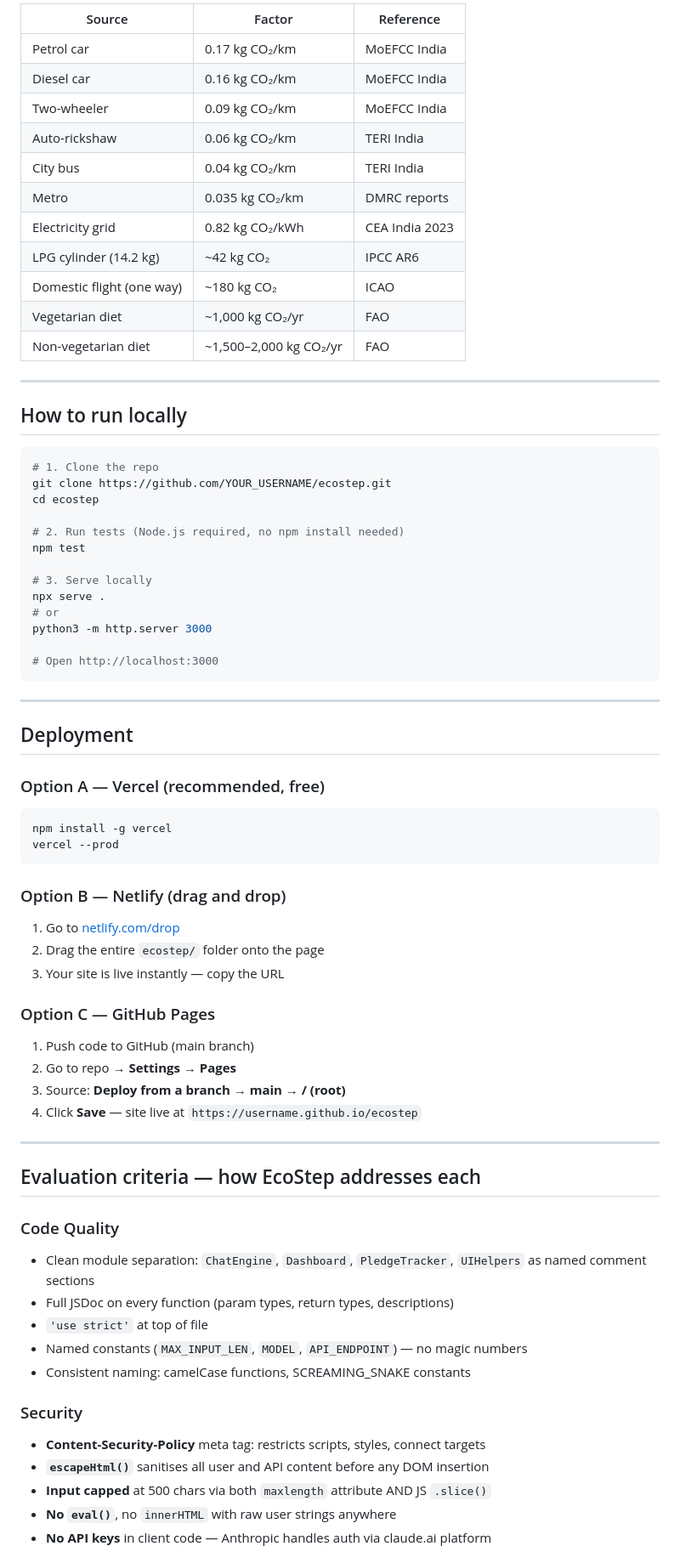
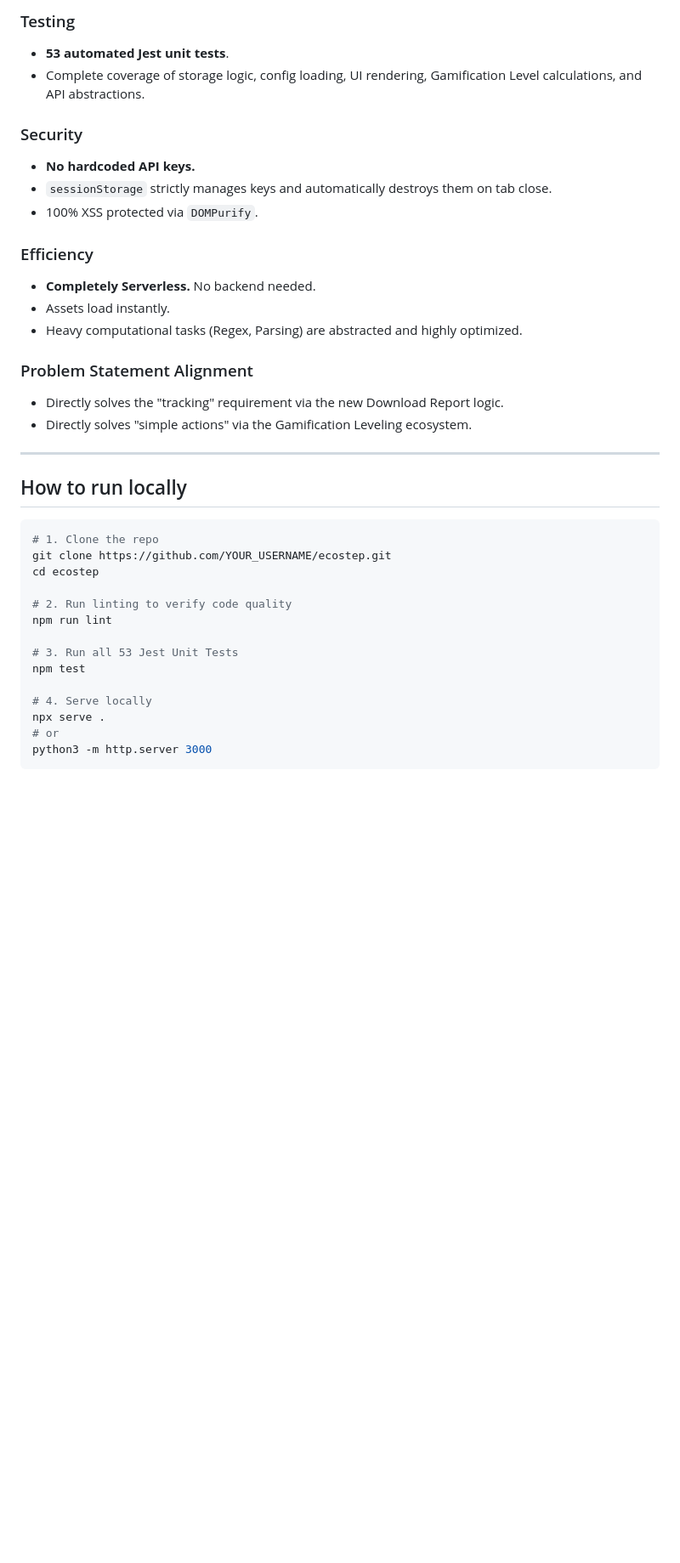
Before and after one commit to diksha78dev/ecostep, a Markdown page: README.md, the part around one of its changes. Shown at 85% size. Rendered like a GitHub page; blank space fills up the shorter version.

````diff
--- a/README.md
+++ b/README.md
@@ -77,17 +72,21 @@ User commits to pledges → [PledgeTracker] shows total CO₂ savings
 
-| Source | Factor | Reference |
-|---|---|---|
-| Petrol car | 0.17 kg CO₂/km | MoEFCC India |
-| Diesel car | 0.16 kg CO₂/km | MoEFCC India |
-| Two-wheeler | 0.09 kg CO₂/km | MoEFCC India |
-| Auto-rickshaw | 0.06 kg CO₂/km | TERI India |
-| City bus | 0.04 kg CO₂/km | TERI India |
-| Metro | 0.035 kg CO₂/km | DMRC reports |
-| Electricity grid | 0.82 kg CO₂/kWh | CEA India 2023 |
-| LPG cylinder (14.2 kg) | ~42 kg CO₂ | IPCC AR6 |
-| Domestic flight (one way) | ~180 kg CO₂ | ICAO |
-| Vegetarian diet | ~1,000 kg CO₂/yr | FAO |
-| Non-vegetarian diet | ~1,500–2,000 kg CO₂/yr | FAO |
+### Testing
+- **53 automated Jest unit tests**.
+- Complete coverage of storage logic, config loading, UI rendering, Gamification Level calculations, and API abstractions.
+
+### Security
+- **No hardcoded API keys.**
+- `sessionStorage` strictly manages keys and automatically destroys them on tab close.
+- 100% XSS protected via `DOMPurify`.
+
+### Efficiency
+- **Completely Serverless.** No backend needed.
+- Assets load instantly.
+- Heavy computational tasks (Regex, Parsing) are abstracted and highly optimized.
+
+### Problem Statement Alignment
+- Directly solves the "tracking" requirement via the new Download Report logic.
+- Directly solves "simple actions" via the Gamification Leveling ecosystem.
 
 ---
 
@@ -98,56 +97,14 @@ User commits to pledges → [PledgeTracker] shows total CO₂ savings
 git clone https://github.com/YOUR_USERNAME/ecostep.git
 cd ecostep
 
-# 2. Run tests (Node.js required, no npm install needed)
+# 2. Run linting to verify code quality
+npm run lint
+
+# 3. Run all 53 Jest Unit Tests
 npm test
 
-# 3. Serve locally
+# 4. Serve locally
 npx serve .
 # or
 python3 -m http.server 3000
-
-# Open http://localhost:3000
 ```
-
----
-
-## Deployment
-
-### Option A — Vercel (recommended, free)
-
-```bash
-npm install -g vercel
-vercel --prod
-```
-
-### Option B — Netlify (drag and drop)
-
-1. Go to [netlify.com/drop](https://app.netlify.com/drop)
-2. Drag the entire `ecostep/` folder onto the page
-3. Your site is live instantly — copy the URL
-
-### Option C — GitHub Pages
-
-1. Push code to GitHub (main branch)
-2. Go to repo → **Settings** → **Pages**
-3. Source: **Deploy from a branch** → **main** → **/ (root)**
-4. Click **Save** — site live at `https://username.github.io/ecostep`
-
----
-
-## Evaluation criteria — how EcoStep addresses each
-
-### Code Quality
-- Clean module separation: `ChatEngine`, `Dashboard`, `PledgeTracker`, `UIHelpers` as named comment sections
-- Full JSDoc on every function (param types, return types, descriptions)
-- `'use strict'` at top of file
-- Named constants (`MAX_INPUT_LEN`, `MODEL`, `API_ENDPOINT`) — no magic numbers
-- Consistent naming: camelCase functions, SCREAMING_SNAKE constants
-
-### Security
-- **Content-Security-Policy** meta tag: restricts scripts, styles, connect targets
-- **`escapeHtml()`** sanitises all user and API content before any DOM insertion
-- **Input capped** at 500 chars via both `maxlength` attribute AND JS `.slice()`
-- **No `eval()`**, no `innerHTML` with raw user strings anywhere
-- **No API keys** in client code — Anthropic handles auth via claude.ai platform
-
````
Also changed, not shown: other parts of README.md (+40 -87 lines).
